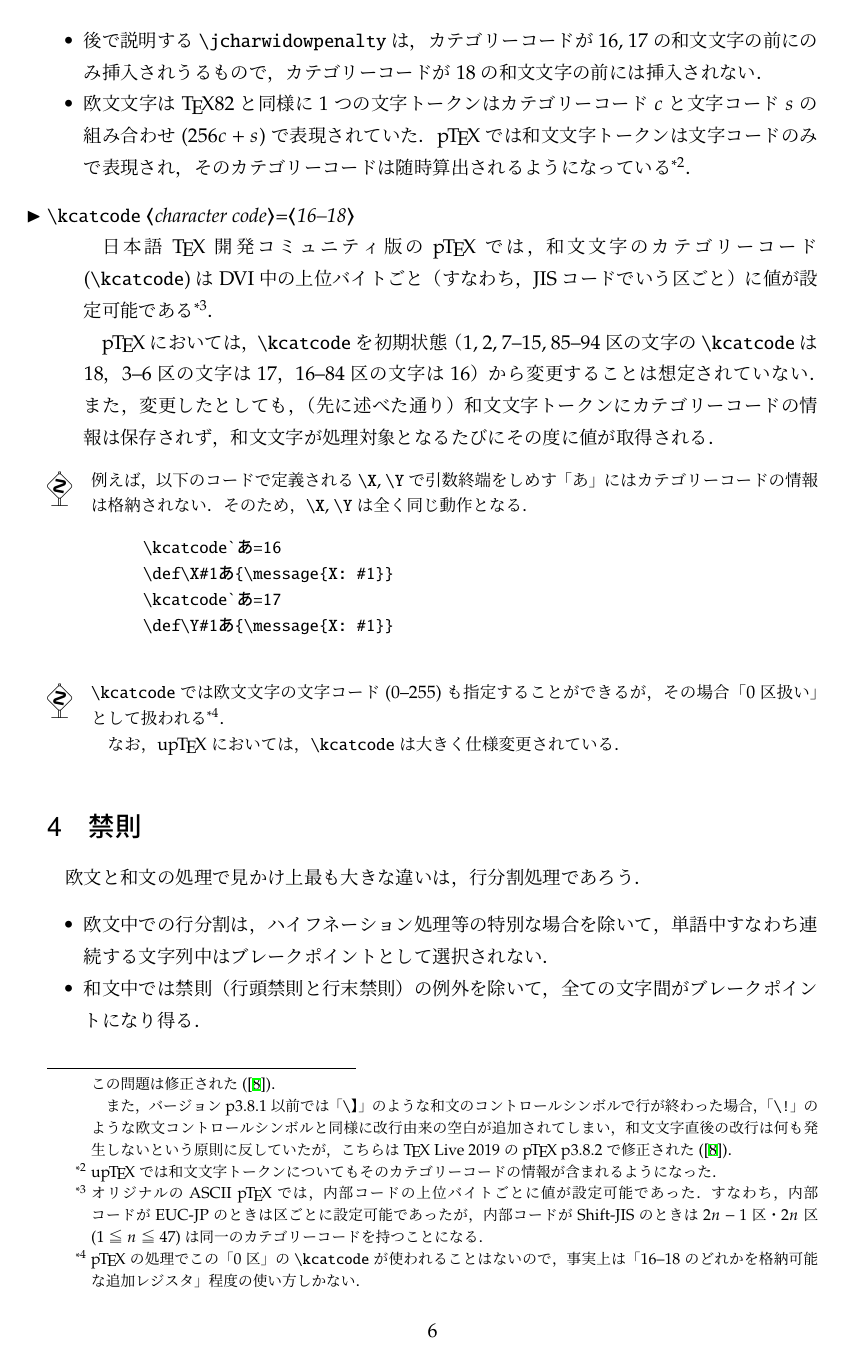
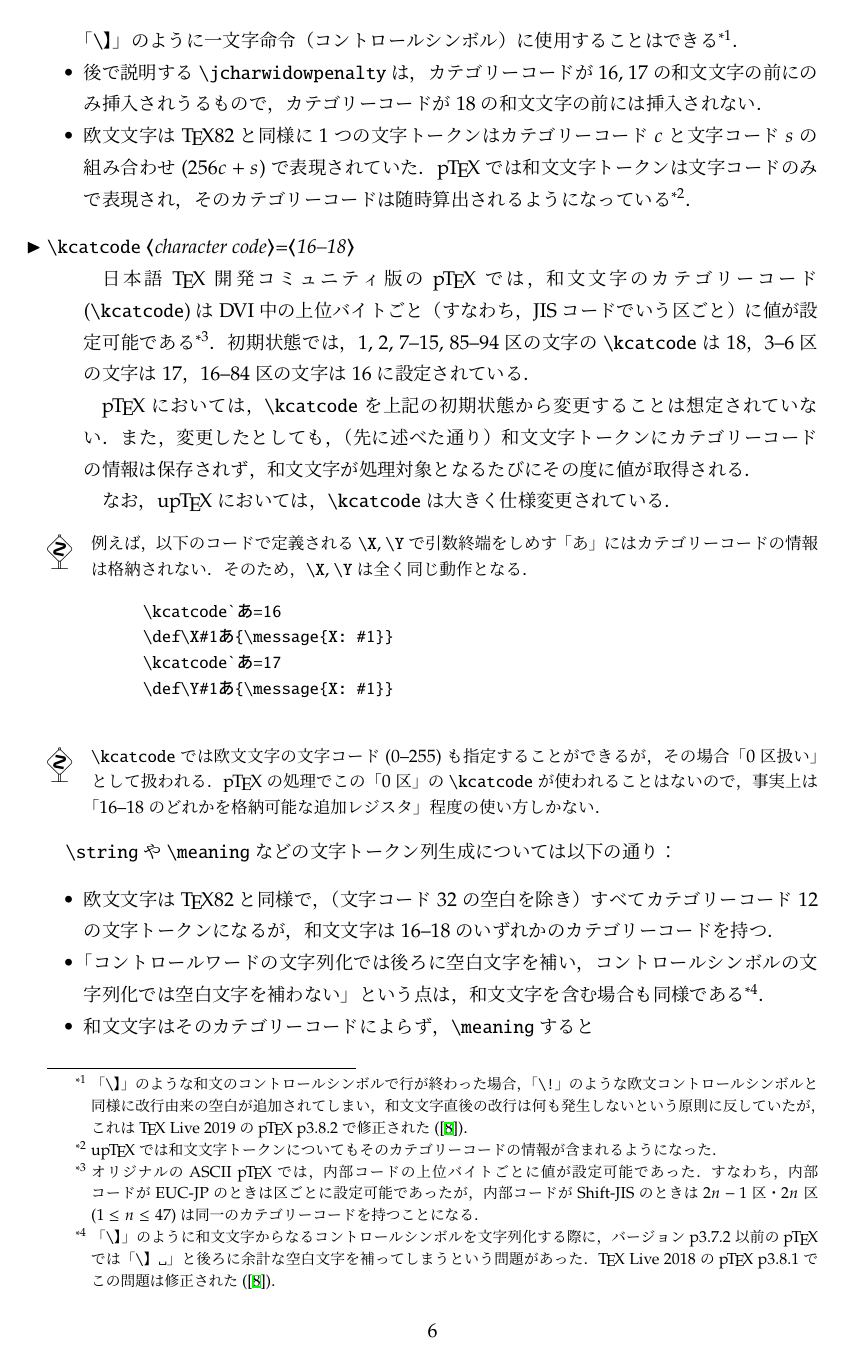
Before and after one commit to texjporg/ptex-manual, a LaTeX document (ptex-manual.tex): page 6 of 22. Compiled offline with pLaTeX and dvipdfmx.

Commit message:
ptex-manual.tex: 細かい話

```diff
--- a/ptex-manual.tex
+++ b/ptex-manual.tex
@@ -287,16 +290,10 @@ DVIファイル内の和文文字コードとしてはJISコードを出力す
     \pTeX ではカテゴリーコードが16,~17の和文文字も合わせて使用することができる．
   \item 一方，カテゴリーコードが18の和文文字はコントロールワード中には使用できない．
     「|\】|」のように一文字命令（コントロールシンボル）に使用することはできる
-    \footnote{「|\】|」のように和文文字からなるコントロールシンボルを文字列化する際に，
-    バージョンp3.7.2以前の\pTeX では「|\】 |」と後ろに余計な空白文字を補ってしまうという問題があった．
-    \TeX~Live 2018の\pTeX~p3.8.1でこの問題は修正された(\cite{build37})．
-
-    また，バージョンp3.8.1以前では
-    「|\】|」のような和文のコントロールシンボルで行が終わった場合，「|\!|」のような
-    欧文コントロールシンボルと同様に改行由来の空白が追加されてしまい，
+    \footnote{「|\】|」のような和文のコントロールシンボルで行が終わった場合，
+    「|\!|」のような欧文コントロールシンボルと同様に改行由来の空白が追加されてしまい，
     和文文字直後の改行は何も発生しないという原則に反していたが，
-    こちらは\TeX~Live 2019の\pTeX~p3.8.2で修正された(\cite{build37})．
-  }．
+    これは\TeX~Live 2019の\pTeX~p3.8.2で修正された(\cite{build37})．}．
   \item 後で説明する|\jcharwidowpenalty|は，カテゴリーコードが16,~17の和文文字の前にのみ
     挿入されうるもので，カテゴリーコードが18の和文文字の前には挿入されない．
   \item 欧文文字は\TeX82と同様に1つの文字トークンはカテゴリーコード$c$と文字コード$s$の組
@@ -314,14 +311,16 @@ DVIファイル内の和文文字コードとしてはJISコードを出力す
     オリジナルのASCII~\pTeX では，内部コードの上位バイトごとに値が設定可能であった．
     すなわち，内部コードがEUC-JPのときは区ごとに設定可能であったが，
     内部コードがShift-JISのときは
-    $2n-1$区・$2n$区($1≦n≦47$)は同一のカテゴリーコードを持つことになる．
-  }．
+    $2n-1$区・$2n$区($1\leq n\leq 47$)は同一のカテゴリーコードを持つことになる．
+  }．初期状態では，
+  1,~2, 7--15, 85--94区の文字の|\kcatcode|は18，3--6区の文字は17，
+  16--84区の文字は16に設定されている．
 
-  \pTeX においては，|\kcatcode|を初期状態
-  （1,~2, 7--15, 85--94区の文字の|\kcatcode|は18，3--6区の文字は17，
-  16--84区の文字は16）から変更することは想定されていない．
+  \pTeX においては，|\kcatcode|を上記の初期状態から変更することは想定されていない．
   また，変更したとしても，（先に述べた通り）和文文字トークンにカテゴリーコードの情報は
   保存されず，和文文字が処理対象となるたびにその度に値が取得される．
+
+  なお，\upTeX においては，|\kcatcode|は大きく仕様変更されている．
 \end{cslist}
 \begin{dangerous}
   例えば，以下のコードで定義される|\X|, |\Y|で引数終端をしめす「あ」には
@@ -335,10 +334,28 @@ DVIファイル内の和文文字コードとしてはJISコードを出力す
 \end{dangerous}
 
 \begin{dangerous}
- |\kcatcode|では欧文文字の文字コード(0--255)も指定することができるが，
- その場合「0区扱い」として扱われる
- \footnote{\pTeX の処理でこの「0区」の|\kcatcode|が使われることはないので，
- 事実上は「16--18のどれかを格納可能な追加レジスタ」程度の使い方しかない．}．
+  |\kcatcode|では欧文文字の文字コード(0--255)も指定することができるが，
+  その場合「0区扱い」として扱われる．
+  \pTeX の処理でこの「0区」の|\kcatcode|が使われることはないので，
+  事実上は「16--18のどれかを格納可能な追加レジスタ」程度の使い方しかない．
+\end{dangerous}
 
- なお，\upTeX においては，|\kcatcode|は大きく仕様変更されている．
-\end{dangerous}
+% [TODO] 和文文字を含む文字列化の挙動
+% "kanji character " になることも明文化したい
+% どの \section に含めるかわからないのでとりあえずここに置く
+|\string|や|\meaning|などの文字トークン列生成については以下の通り：
+\begin{itemize}
+  \item 欧文文字は\TeX82と同様で，（文字コード32の空白を除き）
+    すべてカテゴリーコード12の文字トークンになるが，
+    和文文字は16--18のいずれかのカテゴリーコードを持つ．
+  \item 「コントロールワードの文字列化では後ろに空白文字を補い，
+    コントロールシンボルの文字列化では空白文字を補わない」という点は，
+    和文文字を含む場合も同様である
+    \footnote{「|\】|」のように和文文字からなるコントロールシンボルを文字列化する際に，
+      バージョンp3.7.2以前の\pTeX では「|\】 |」と後ろに余計な空白文字を補ってしまう
+      という問題があった．
+      \TeX~Live 2018の\pTeX~p3.8.1でこの問題は修正された(\cite{build37})．}．
+  \item 和文文字はそのカテゴリーコードによらず，|\meaning|すると
+    \begin{itemize}
+      \item \the\kcatcode`漢:\quad \texttt{\meaning 漢}
+      \item \the\kcatcode`あ:\quad \texttt{\meaning あ}
```
Also changed, not shown: ptex-manual.tex (28 more changed lines).
